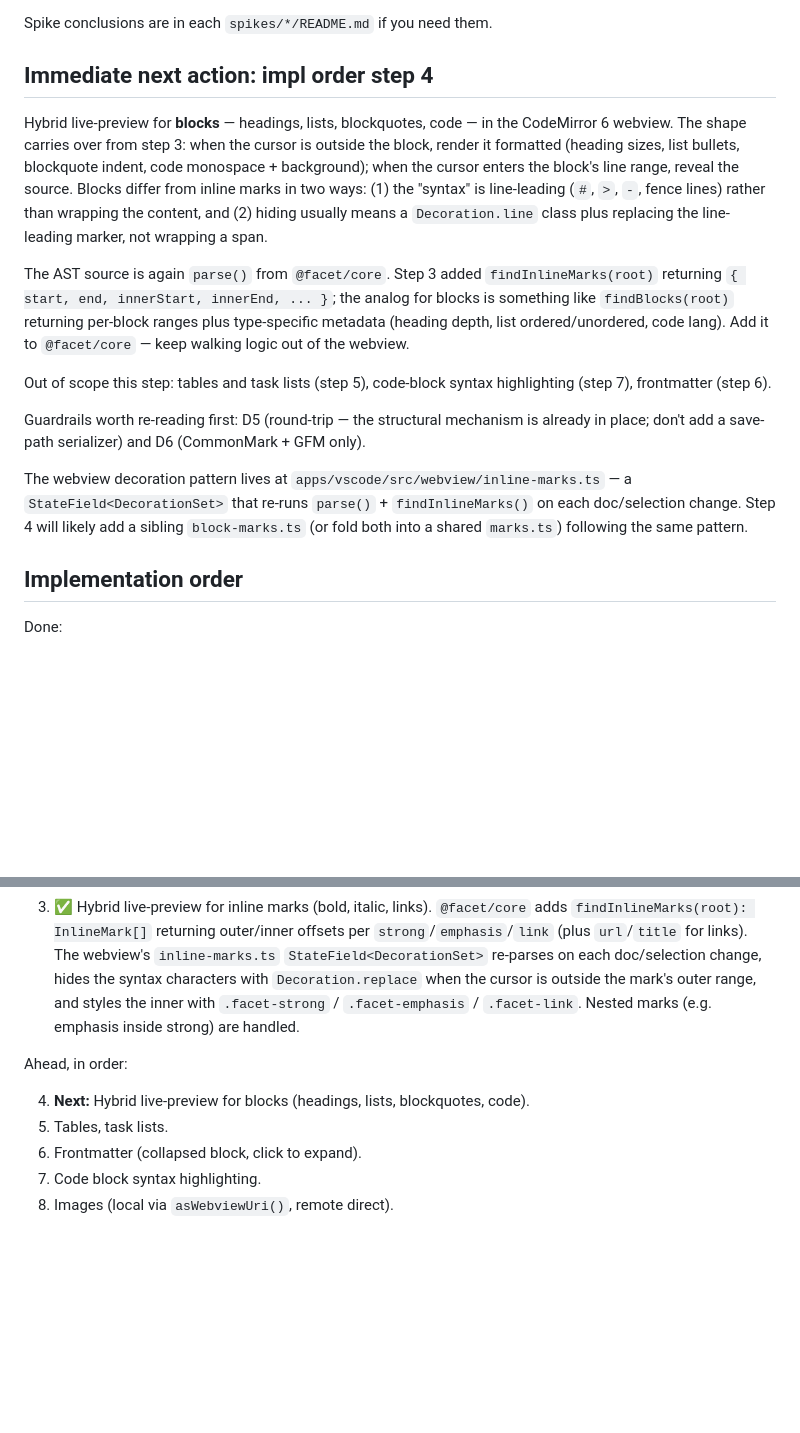
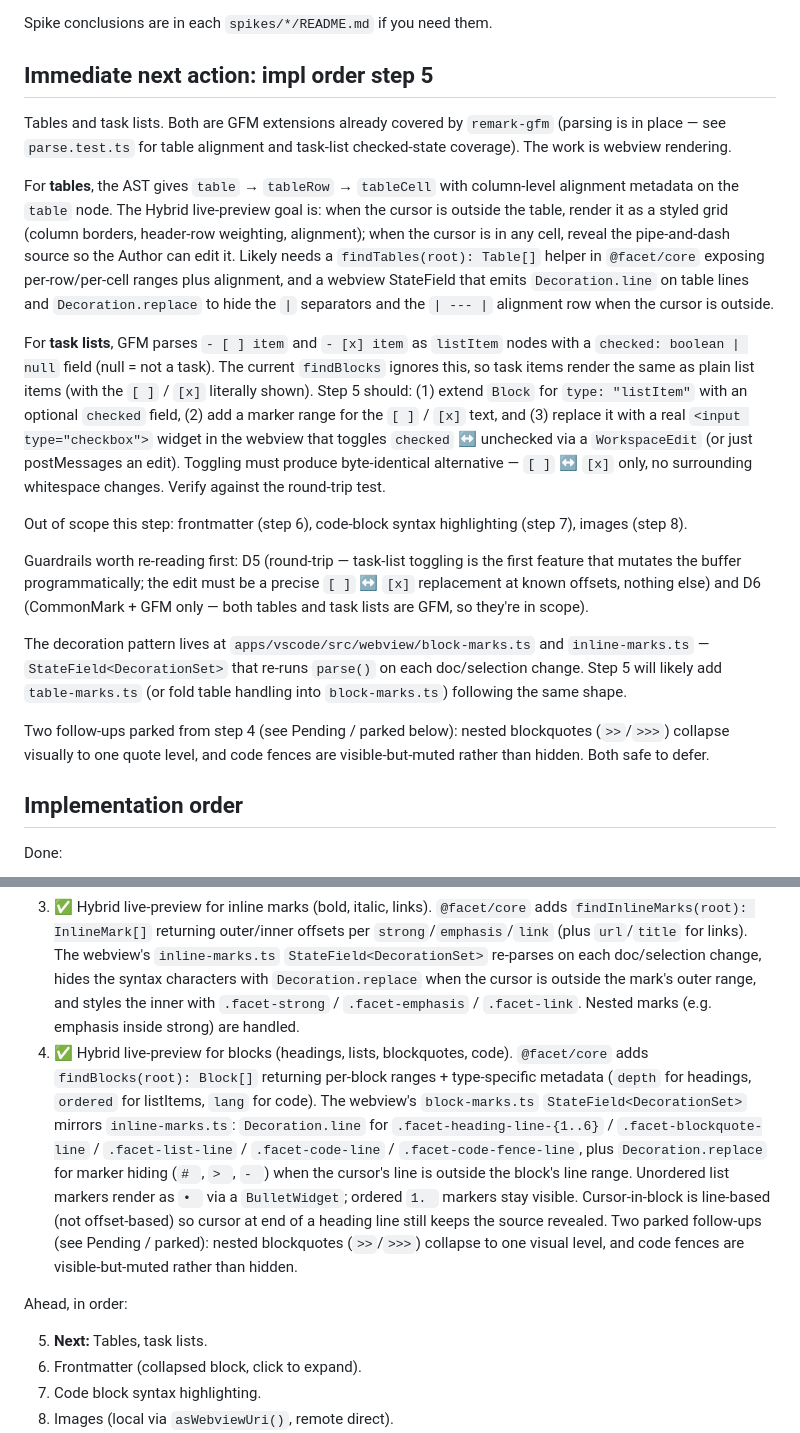
Before and after one commit to chachoblow/facet, a Markdown page: HANDOFF.md, 2 parts joined by grey strips. Drawn GitHub-style; blank space fills up the shorter version.

Commit message:
Update HANDOFF and CLAUDE for impl order step 4 done
Step 4 (Hybrid live-preview for blocks) is now complete. Refresh the status
paragraphs in both docs to reflect findBlocks + block-marks; rewrite the
"Immediate next action" section for step 5 (tables and task lists) with
explicit guardrails (D5 round-trip on task-list toggling) and out-of-scope
items. Move the ✅ marker. Record two non-blocking step-4 follow-ups in
Pending / parked: nested blockquotes (>>/>>>) collapsing to one visual
level, and code fences visible-but-muted rather than hidden via block-
replace — both safe to defer (round-trip and editing are unaffected).

Co-Authored-By: Claude Opus 4.7 <noreply@anthropic.com>

```diff
--- a/HANDOFF.md
+++ b/HANDOFF.md
@@ -37,17 +37,21 @@ facet/
 
 Spike conclusions are in each `spikes/*/README.md` if you need them.
 
-## Immediate next action: impl order step 4
+## Immediate next action: impl order step 5
 
-Hybrid live-preview for **blocks** — headings, lists, blockquotes, code — in the CodeMirror 6 webview. The shape carries over from step 3: when the cursor is outside the block, render it formatted (heading sizes, list bullets, blockquote indent, code monospace + background); when the cursor enters the block's line range, reveal the source. Blocks differ from inline marks in two ways: (1) the "syntax" is line-leading (`#`, `>`, `-`, fence lines) rather than wrapping the content, and (2) hiding usually means a `Decoration.line` class plus replacing the line-leading marker, not wrapping a span.
+Tables and task lists. Both are GFM extensions already covered by `remark-gfm` (parsing is in place — see `parse.test.ts` for table alignment and task-list checked-state coverage). The work is webview rendering.
 
-The AST source is again `parse()` from `@facet/core`. Step 3 added `findInlineMarks(root)` returning `{ start, end, innerStart, innerEnd, ... }`; the analog for blocks is something like `findBlocks(root)` returning per-block ranges plus type-specific metadata (heading depth, list ordered/unordered, code lang). Add it to `@facet/core` — keep walking logic out of the webview.
+For **tables**, the AST gives `table` → `tableRow` → `tableCell` with column-level alignment metadata on the `table` node. The Hybrid live-preview goal is: when the cursor is outside the table, render it as a styled grid (column borders, header-row weighting, alignment); when the cursor is in any cell, reveal the pipe-and-dash source so the Author can edit it. Likely needs a `findTables(root): Table[]` helper in `@facet/core` exposing per-row/per-cell ranges plus alignment, and a webview StateField that emits `Decoration.line` on table lines and `Decoration.replace` to hide the `|` separators and the `| --- |` alignment row when the cursor is outside.
 
-Out of scope this step: tables and task lists (step 5), code-block syntax highlighting (step 7), frontmatter (step 6).
+For **task lists**, GFM parses `- [ ] item` and `- [x] item` as `listItem` nodes with a `checked: boolean | null` field (null = not a task). The current `findBlocks` ignores this, so task items render the same as plain list items (with the `[ ]` / `[x]` literally shown). Step 5 should: (1) extend `Block` for `type: "listItem"` with an optional `checked` field, (2) add a marker range for the `[ ]` / `[x]` text, and (3) replace it with a real `<input type="checkbox">` widget in the webview that toggles `checked` ↔ unchecked via a `WorkspaceEdit` (or just postMessages an edit). Toggling must produce byte-identical alternative — `[ ]` ↔ `[x]` only, no surrounding whitespace changes. Verify against the round-trip test.
 
-Guardrails worth re-reading first: D5 (round-trip — the structural mechanism is already in place; don't add a save-path serializer) and D6 (CommonMark + GFM only).
+Out of scope this step: frontmatter (step 6), code-block syntax highlighting (step 7), images (step 8).
 
-The webview decoration pattern lives at `apps/vscode/src/webview/inline-marks.ts` — a `StateField<DecorationSet>` that re-runs `parse()` + `findInlineMarks()` on each doc/selection change. Step 4 will likely add a sibling `block-marks.ts` (or fold both into a shared `marks.ts`) following the same pattern.
+Guardrails worth re-reading first: D5 (round-trip — task-list toggling is the first feature that mutates the buffer programmatically; the edit must be a precise `[ ]` ↔ `[x]` replacement at known offsets, nothing else) and D6 (CommonMark + GFM only — both tables and task lists are GFM, so they're in scope).
+
+The decoration pattern lives at `apps/vscode/src/webview/block-marks.ts` and `inline-marks.ts` — `StateField<DecorationSet>` that re-runs `parse()` on each doc/selection change. Step 5 will likely add `table-marks.ts` (or fold table handling into `block-marks.ts`) following the same shape.
+
+Two follow-ups parked from step 4 (see Pending / parked below): nested blockquotes (`>>`/`>>>`) collapse visually to one quote level, and code fences are visible-but-muted rather than hidden. Both safe to defer.
 
 ## Implementation order
 
@@ -56,11 +60,11 @@ Done:
 1. ✅ CodeMirror 6 inside the `CustomTextEditorProvider`, writing the buffer verbatim on save (the production embodiment of D5). esbuild builds two bundles (extension/Node CJS, webview/browser IIFE); tsconfigs are split so the webview gets DOM lib. `priority="option"` keeps VS Code's default markdown editor primary until step 12. F5 dev loop wired in `apps/vscode/.vscode/` with `fixtures/sample.md`.
 2. ✅ Remark integration for AST awareness — `@facet/core` exposes `parse(markdown): Root` via `unified + remark-parse + remark-gfm`. Parse-only; `remark-stringify` stays a `devDependency` for the round-trip test. Coverage: ATX headings, ordered/unordered lists, inline links with title, fenced code with language, GFM tables with alignment, GFM task list checked state, GFM strikethrough.
 3. ✅ Hybrid live-preview for inline marks (bold, italic, links). `@facet/core` adds `findInlineMarks(root): InlineMark[]` returning outer/inner offsets per `strong`/`emphasis`/`link` (plus `url`/`title` for links). The webview's `inline-marks.ts` `StateField<DecorationSet>` re-parses on each doc/selection change, hides the syntax characters with `Decoration.replace` when the cursor is outside the mark's outer range, and styles the inner with `.facet-strong` / `.facet-emphasis` / `.facet-link`. Nested marks (e.g. emphasis inside strong) are handled.
+4. ✅ Hybrid live-preview for blocks (headings, lists, blockquotes, code). `@facet/core` adds `findBlocks(root): Block[]` returning per-block ranges + type-specific metadata (`depth` for headings, `ordered` for listItems, `lang` for code). The webview's `block-marks.ts` `StateField<DecorationSet>` mirrors `inline-marks.ts`: `Decoration.line` for `.facet-heading-line-{1..6}` / `.facet-blockquote-line` / `.facet-list-line` / `.facet-code-line` / `.facet-code-fence-line`, plus `Decoration.replace` for marker hiding (`# `, `> `, `- `) when the cursor's line is outside the block's line range. Unordered list markers render as `• ` via a `BulletWidget`; ordered `1. ` markers stay visible. Cursor-in-block is line-based (not offset-based) so cursor at end of a heading line still keeps the source revealed. Two parked follow-ups (see Pending / parked): nested blockquotes (`>>`/`>>>`) collapse to one visual level, and code fences are visible-but-muted rather than hidden.
 
 Ahead, in order:
 
-4. **Next:** Hybrid live-preview for blocks (headings, lists, blockquotes, code).
-5. Tables, task lists.
+5. **Next:** Tables, task lists.
 6. Frontmatter (collapsed block, click to expand).
 7. Code block syntax highlighting.
 8. Images (local via `asWebviewUri()`, remote direct).
```
Also changed, not shown: other parts of HANDOFF.md (+4 -1 lines), CLAUDE.md (+3 -3 lines).
